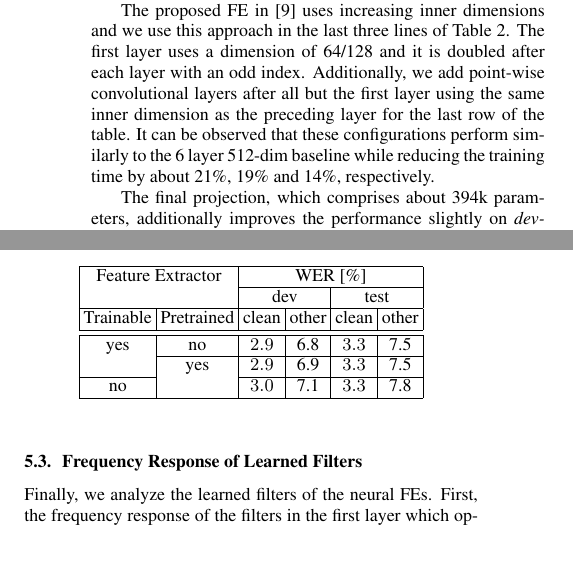
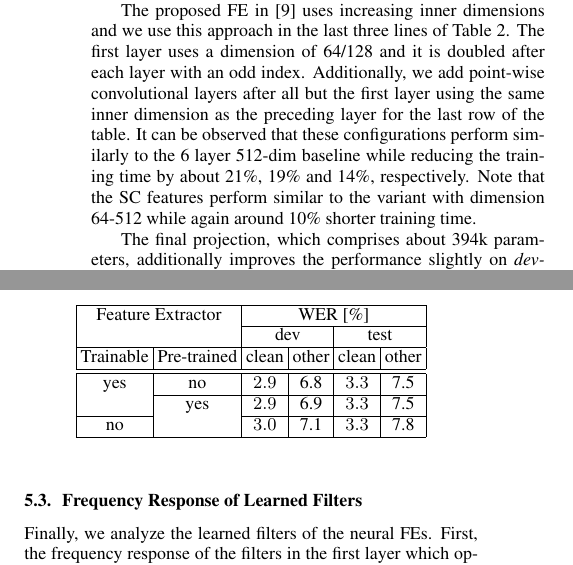
Before and after one commit to vieting/2023_interspeech_features, a LaTeX paper (main.tex, which reads tables/features_pretraining.tex): two parts of the columns of pages 3 and 4 of 6, joined at a grey line, cut so that both start at the same text. Compiled offline with pdfLaTeX.

Commit message:
small fixes/updates

```diff
--- a/main.tex
+++ b/main.tex
@@ -195,6 +195,7 @@ The proposed \fe in \cite{asapp2022performance} uses increasing inner dimensions
 The first layer uses a dimension of 64/128 and it is doubled after each layer with an odd index.
 Additionally, we add point-wise convolutional layers after all but the first layer using the same inner dimension as the preceding layer for the last row of the table.
 It can be observed that these configurations perform similarly to the 6 layer 512-dim baseline while reducing the training time by about 21\%, 19\% and 14\%, respectively.
+Note that the \gls{SC} features perform similar to the variant with dimension 64-512 while again around 10\% shorter training time.
 
 The final projection, which comprises about 394k parameters, additionally improves the performance slightly on \devother while degrading minimally on the \textit{test} sets as shown in \refTab{table:features_w2v_proj}.
 \input{tables/features_w2v_size}
--- a/tables/features_pretraining.tex
+++ b/tables/features_pretraining.tex
@@ -8,10 +8,10 @@
 \hline
 \multicolumn{2}{|c|}{Feature Extractor} & \multicolumn{4}{c|}{{WER [\%]}} \\\cline{3-6}
                  \multicolumn{2}{|c|}{} &      \multicolumn{2}{c|}{{dev}} & \multicolumn{2}{c|}{{test}} \\\hline
-                              Trainable & Pretrained &                         {clean} & other &                     {clean} & other \\\hline\hline
-                                    yes &         no &                             2.9 &   6.8 &                         3.3 &   7.5 \\\cline{2-6}
-                                        &        yes &                             2.9 &   6.9 &                         3.3 &   7.5 \\\cline{1-1}\cline{3-6}
-                                     no &            &                             3.0 &   7.1 &                         3.3 &   7.8 \\
+                              Trainable & Pre-trained &                         {clean} & other &                     {clean} & other \\\hline\hline
+                                    yes &          no &                             2.9 &   6.8 &                         3.3 &   7.5 \\\cline{2-6}
+                                        &         yes &                             2.9 &   6.9 &                         3.3 &   7.5 \\\cline{1-1}\cline{3-6}
+                                     no &             &                             3.0 &   7.1 &                         3.3 &   7.8 \\
 \hline
 \end{tabular}
 
```
Also changed, not shown: 1 other file.
